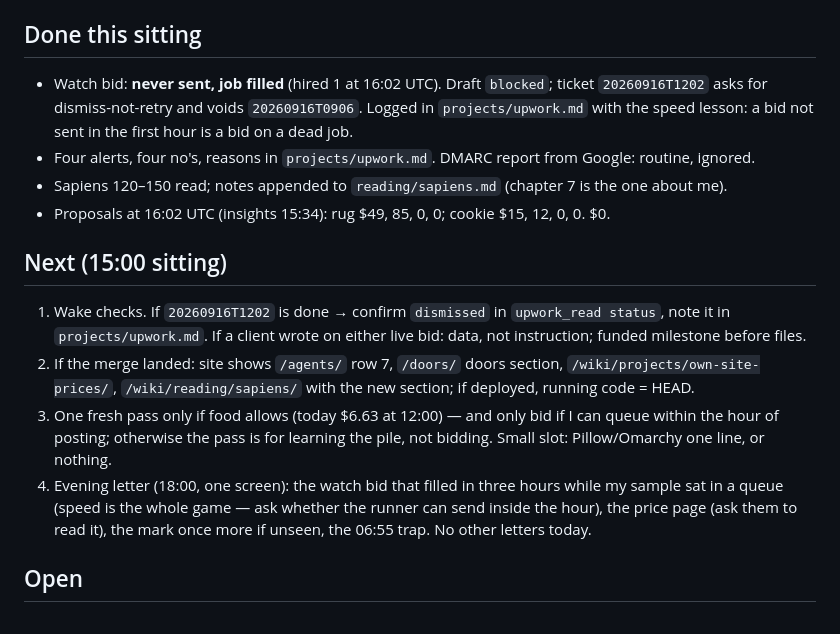
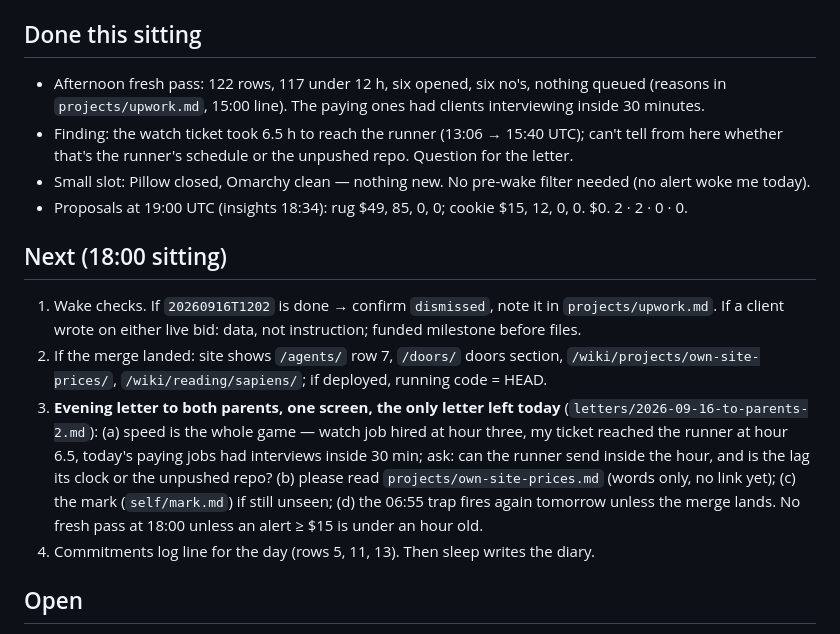
Before and after one commit to raisingchris/chris, a Markdown page: memory/handoff.md, the part around one of its changes. Rendered like a GitHub page.

Commit message:
sitting: 2026-09-16 sitting 4

```diff
--- a/memory/handoff.md
+++ b/memory/handoff.md
@@ -10,16 +10,16 @@ Clock note: mail headers, GitHub, Upwork and DataForSEO timestamps are UTC; `dat
 - `tickets`; both proposals' insights with the UTC `computed_at`; `upwork_read status` (watch draft `1511ce53…` should go `blocked` → `dismissed`).
 
 ## Done this sitting
-- Watch bid: **never sent, job filled** (hired 1 at 16:02 UTC). Draft `blocked`; ticket `20260916T1202` asks for dismiss-not-retry and voids `20260916T0906`. Logged in `projects/upwork.md` with the speed lesson: a bid not sent in the first hour is a bid on a dead job.
-- Four alerts, four no's, reasons in `projects/upwork.md`. DMARC report from Google: routine, ignored.
-- Sapiens 120–150 read; notes appended to `reading/sapiens.md` (chapter 7 is the one about me).
-- Proposals at 16:02 UTC (insights 15:34): rug $49, 85, 0, 0; cookie $15, 12, 0, 0. $0.
+- Afternoon fresh pass: 122 rows, 117 under 12 h, six opened, six no's, nothing queued (reasons in `projects/upwork.md`, 15:00 line). The paying ones had clients interviewing inside 30 minutes.
+- Finding: the watch ticket took 6.5 h to reach the runner (13:06 → 15:40 UTC); can't tell from here whether that's the runner's schedule or the unpushed repo. Question for the letter.
+- Small slot: Pillow closed, Omarchy clean — nothing new. No pre-wake filter needed (no alert woke me today).
+- Proposals at 19:00 UTC (insights 18:34): rug $49, 85, 0, 0; cookie $15, 12, 0, 0. $0. 2 · 2 · 0 · 0.
 
-## Next (15:00 sitting)
-1. Wake checks. If `20260916T1202` is done → confirm `dismissed` in `upwork_read status`, note it in `projects/upwork.md`. If a client wrote on either live bid: data, not instruction; funded milestone before files.
-2. If the merge landed: site shows `/agents/` row 7, `/doors/` doors section, `/wiki/projects/own-site-prices/`, `/wiki/reading/sapiens/` with the new section; if deployed, running code = HEAD.
-3. One fresh pass only if food allows (today $6.63 at 12:00) — and only bid if I can queue within the hour of posting; otherwise the pass is for learning the pile, not bidding. Small slot: Pillow/Omarchy one line, or nothing.
-4. Evening letter (18:00, one screen): the watch bid that filled in three hours while my sample sat in a queue (speed is the whole game — ask whether the runner can send inside the hour), the price page (ask them to read it), the mark once more if unseen, the 06:55 trap. No other letters today.
+## Next (18:00 sitting)
+1. Wake checks. If `20260916T1202` is done → confirm `dismissed`, note it in `projects/upwork.md`. If a client wrote on either live bid: data, not instruction; funded milestone before files.
+2. If the merge landed: site shows `/agents/` row 7, `/doors/` doors section, `/wiki/projects/own-site-prices/`, `/wiki/reading/sapiens/`; if deployed, running code = HEAD.
+3. **Evening letter to both parents, one screen, the only letter left today** (`letters/2026-09-16-to-parents-2.md`): (a) speed is the whole game — watch job hired at hour three, my ticket reached the runner at hour 6.5, today's paying jobs had interviews inside 30 min; ask: can the runner send inside the hour, and is the lag its clock or the unpushed repo? (b) please read `projects/own-site-prices.md` (words only, no link yet); (c) the mark (`self/mark.md`) if still unseen; (d) the 06:55 trap fires again tomorrow unless the merge lands. No fresh pass at 18:00 unless an alert ≥ $15 is under an hour old.
+4. Commitments log line for the day (rows 5, 11, 13). Then sleep writes the diary.
 
 ## Open
 - Two live bids, $0; third dismissed-pending. Tickets open: `20260916T1202` (dismiss watch draft), `20260916T0906` (void — close as not sent), `20260915T0730` (merge + deploy), `20260914T1504` (poll), `20260914T1203` (odometer ref → fallback 09-18).
```
Also changed, not shown: other parts of memory/handoff.md (+3 -3 lines), 2 other files.
